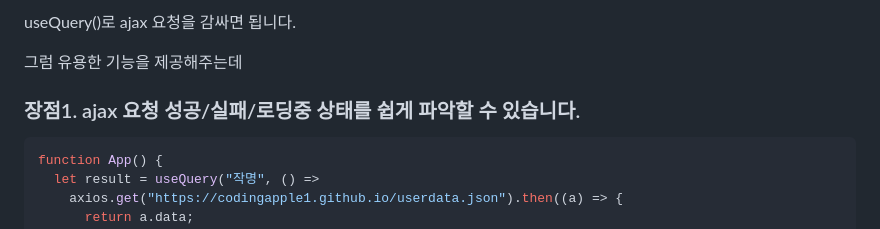
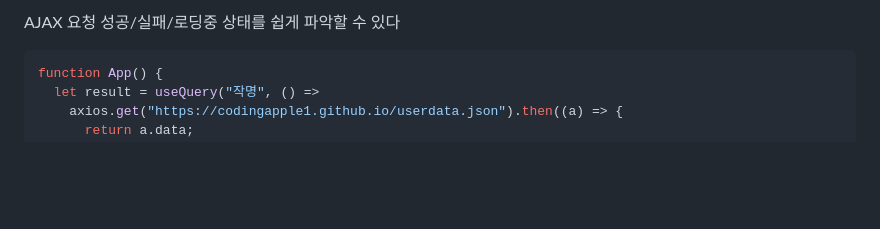
Before and after one commit to JamSeo/Wiki, a Markdown page: React/README.md, the part around one of its changes. Rendered like a GitHub page; blank space fills up the shorter version.

````diff
--- a/React/README.md
+++ b/React/README.md
@@ -143,9 +101,5 @@ useQuery 라는걸 상단에서 import 해온 뒤에
 
-useQuery()로 ajax 요청을 감싸면 됩니다.
-
-그럼 유용한 기능을 제공해주는데
-
-### 장점1. ajax 요청 성공/실패/로딩중 상태를 쉽게 파악할 수 있습니다.
+AJAX 요청 성공/실패/로딩중 상태를 쉽게 파악할 수 있다
 
 ```javascript
 function App() {
````
Also changed, not shown: other parts of React/README.md (+47 -105 lines).
